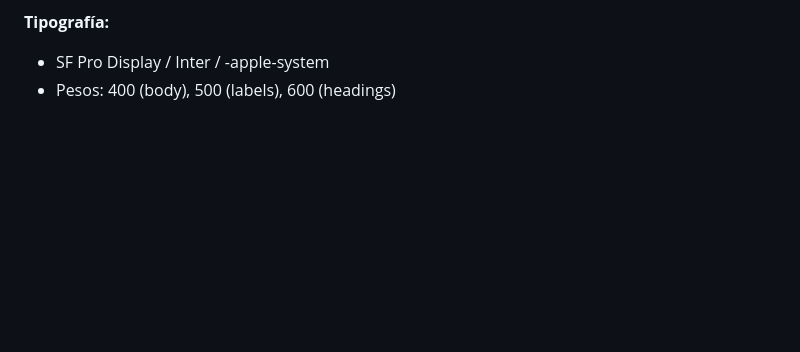
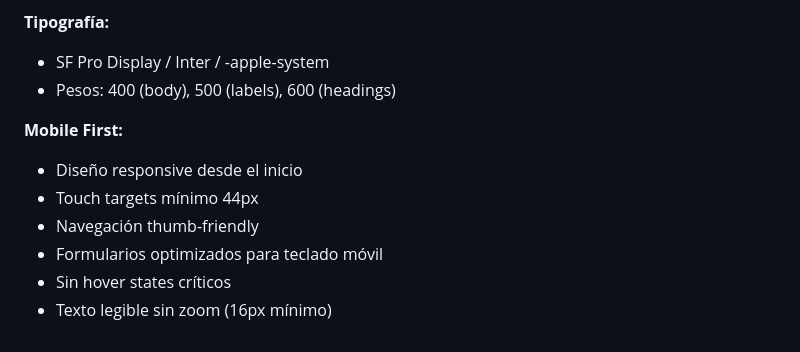
Before and after one commit to andygamberg/mi-agente-viajes, a Markdown page: UX_UI_ROADMAP.md, the part around the change. GitHub-like rendering; blank space fills up the shorter version.

Commit message:
docs: agregar guía estética Apple/B&O + mobile first

```diff
--- a/UX_UI_ROADMAP.md
+++ b/UX_UI_ROADMAP.md
@@ -338,3 +338,12 @@ class UserEmail(db.Model):
 **Tipografía:**
 - SF Pro Display / Inter / -apple-system
 - Pesos: 400 (body), 500 (labels), 600 (headings)
+
+
+**Mobile First:**
+- Diseño responsive desde el inicio
+- Touch targets mínimo 44px
+- Navegación thumb-friendly
+- Formularios optimizados para teclado móvil
+- Sin hover states críticos
+- Texto legible sin zoom (16px mínimo)
```
